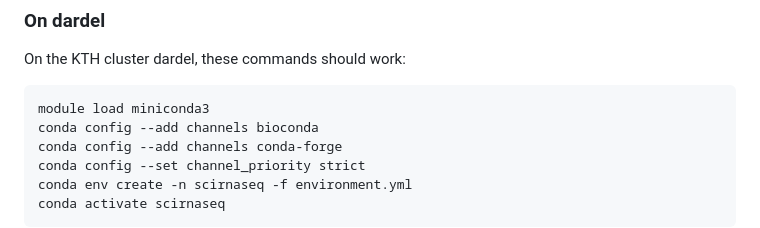
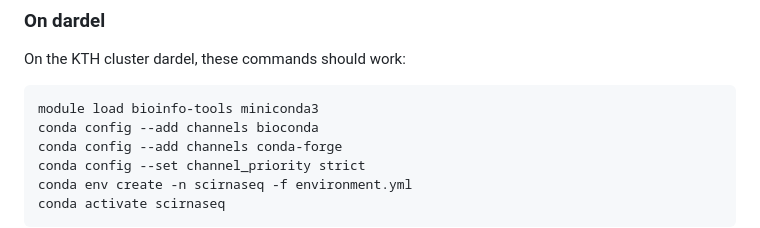
Before and after one commit to NBISweden/scirnaseq, a Markdown page: README.md, the part around the change. Drawn GitHub-style.

```diff
--- a/README.md
+++ b/README.md
@@ -20,7 +20,7 @@ The pipeline presented here was developed independently.
 
 On the KTH cluster dardel, these commands should work:
 
-    module load miniconda3
+    module load bioinfo-tools miniconda3
     conda config --add channels bioconda
     conda config --add channels conda-forge
     conda config --set channel_priority strict
```
